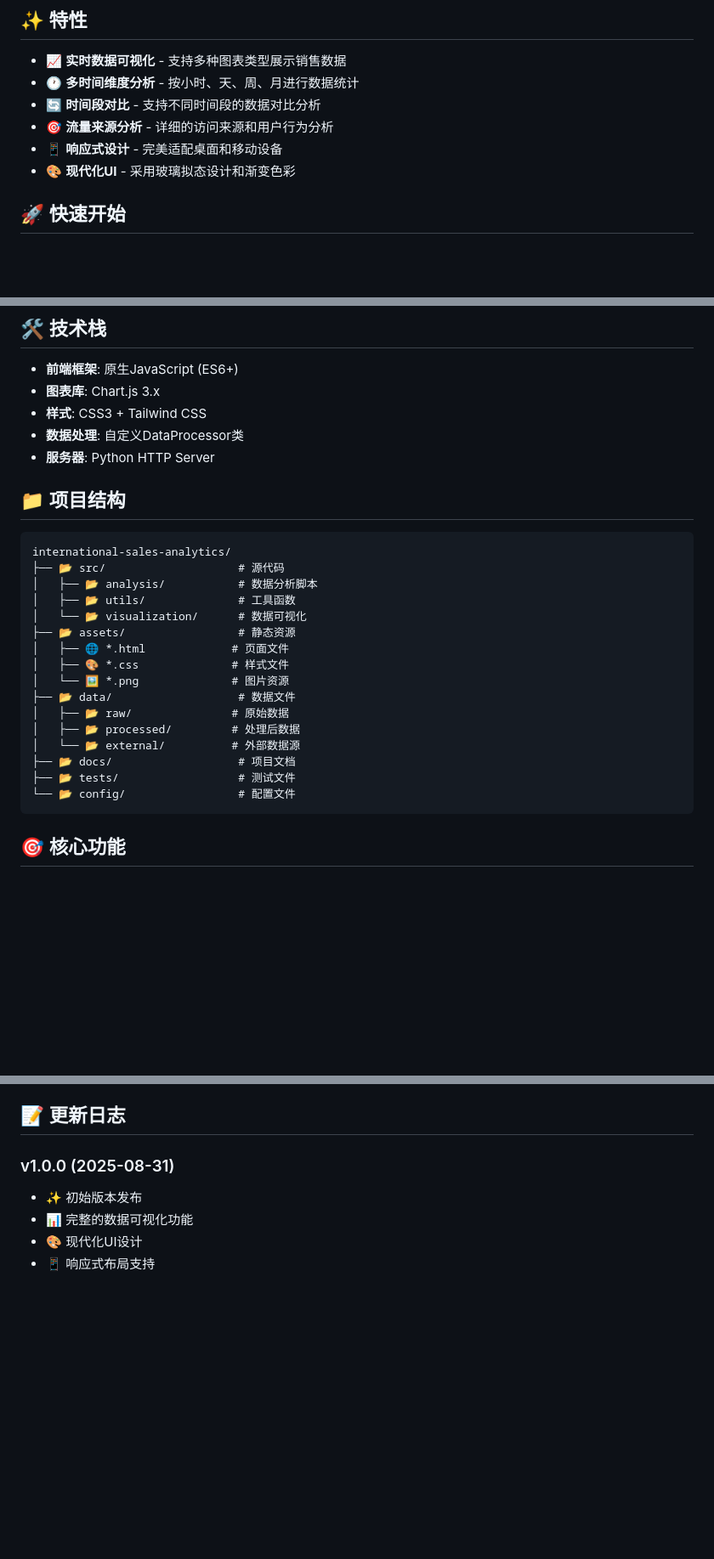
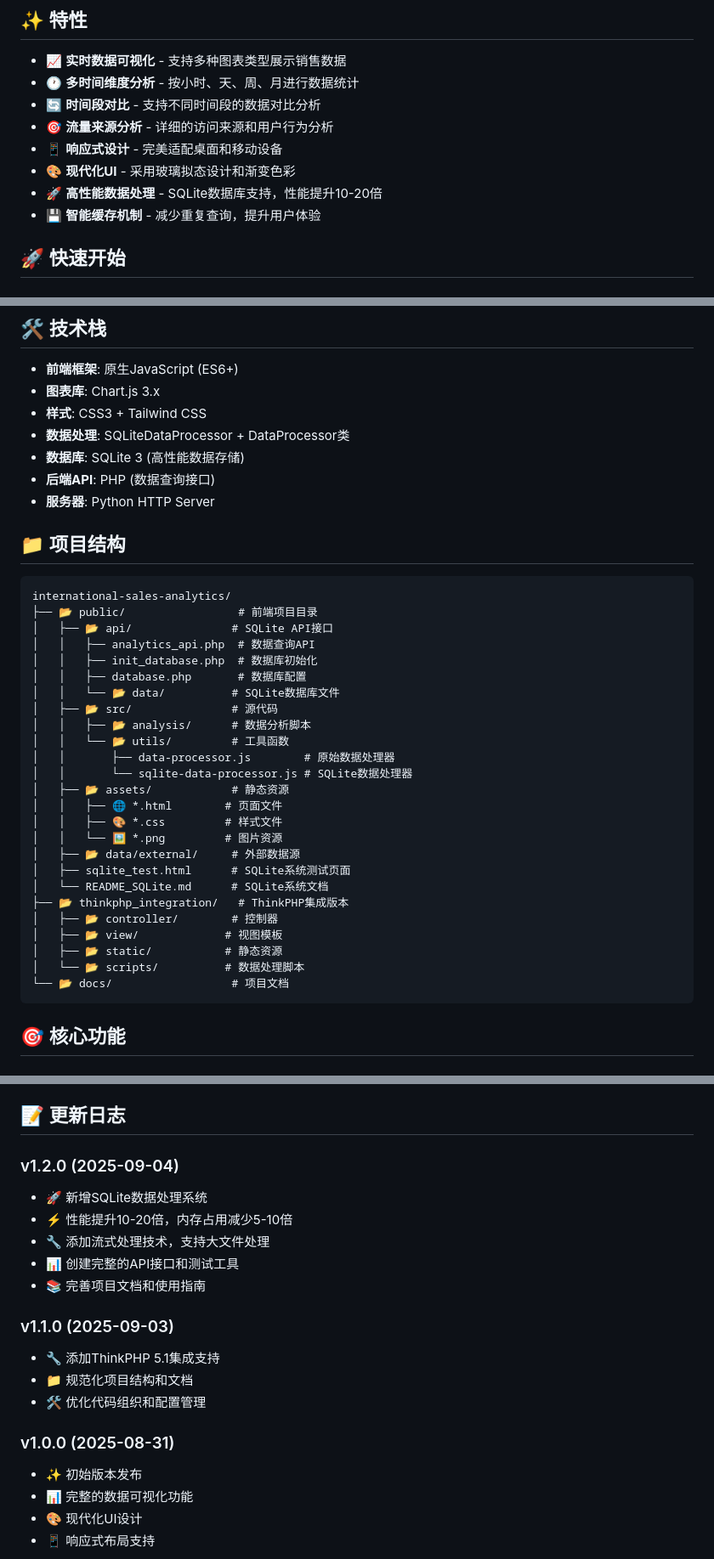
Before and after one commit to lingrany/international-sales-analytics, a Markdown page: README.md, 3 parts joined by grey strips. Shown at 85% size. GitHub-like rendering; blank space fills up the shorter version.

Commit message:
docs: 更新README.md添加SQLite数据处理系统说明
- 在特性部分添加高性能数据处理和智能缓存
- 更新技术栈，包含SQLite和PHP API
- 完善项目结构，展示新的SQLite相关文件
- 新增SQLite数据处理系统专门介绍
- 更新版本日志，记录v1.2.0新功能
- 提供两种数据处理方式的对比说明

````diff
--- a/README.md
+++ b/README.md
@@ -14,6 +14,8 @@
 - 🎯 **流量来源分析** - 详细的访问来源和用户行为分析
 - 📱 **响应式设计** - 完美适配桌面和移动设备
 - 🎨 **现代化UI** - 采用玻璃拟态设计和渐变色彩
+- 🚀 **高性能数据处理** - SQLite数据库支持，性能提升10-20倍
+- 💾 **智能缓存机制** - 减少重复查询，提升用户体验
 
 ## 🚀 快速开始
 
@@ -52,28 +45,39 @@ python start_server.py
 - **前端框架**: 原生JavaScript (ES6+)
 - **图表库**: Chart.js 3.x
 - **样式**: CSS3 + Tailwind CSS
-- **数据处理**: 自定义DataProcessor类
+- **数据处理**: SQLiteDataProcessor + DataProcessor类
+- **数据库**: SQLite 3 (高性能数据存储)
+- **后端API**: PHP (数据查询接口)
 - **服务器**: Python HTTP Server
 
 ## 📁 项目结构
 
 ```
 international-sales-analytics/
-├── 📂 src/                    # 源代码
-│   ├── 📂 analysis/           # 数据分析脚本
-│   ├── 📂 utils/              # 工具函数
-│   └── 📂 visualization/      # 数据可视化
-├── 📂 assets/                 # 静态资源
-│   ├── 🌐 *.html             # 页面文件
-│   ├── 🎨 *.css              # 样式文件
-│   └── 🖼️ *.png              # 图片资源
-├── 📂 data/                   # 数据文件
-│   ├── 📂 raw/               # 原始数据
-│   ├── 📂 processed/         # 处理后数据
-│   └── 📂 external/          # 外部数据源
-├── 📂 docs/                   # 项目文档
-├── 📂 tests/                  # 测试文件
-└── 📂 config/                 # 配置文件
+├── 📂 public/                 # 前端项目目录
+│   ├── 📂 api/               # SQLite API接口
+│   │   ├── analytics_api.php  # 数据查询API
+│   │   ├── init_database.php  # 数据库初始化
+│   │   ├── database.php       # 数据库配置
+│   │   └── 📂 data/          # SQLite数据库文件
+│   ├── 📂 src/               # 源代码
+│   │   ├── 📂 analysis/      # 数据分析脚本
+│   │   └── 📂 utils/         # 工具函数
+│   │       ├── data-processor.js        # 原始数据处理器
+│   │       └── sqlite-data-processor.js # SQLite数据处理器
+│   ├── 📂 assets/            # 静态资源
+│   │   ├── 🌐 *.html        # 页面文件
+│   │   ├── 🎨 *.css         # 样式文件
+│   │   └── 🖼️ *.png         # 图片资源
+│   ├── 📂 data/external/     # 外部数据源
+│   ├── sqlite_test.html      # SQLite系统测试页面
+│   └── README_SQLite.md      # SQLite系统文档
+├── 📂 thinkphp_integration/   # ThinkPHP集成版本
+│   ├── 📂 controller/        # 控制器
+│   ├── 📂 view/             # 视图模板
+│   ├── 📂 static/           # 静态资源
+│   └── 📂 scripts/          # 数据处理脚本
+└── 📂 docs/                  # 项目文档
 ```
 
 ## 🎯 核心功能
@@ -142,6 +182,18 @@ sudo cp -r . /var/www/html/analytics/
 5. 开启 Pull Request
 
 ## 📝 更新日志
+
+### v1.2.0 (2025-09-04)
+- 🚀 新增SQLite数据处理系统
+- ⚡ 性能提升10-20倍，内存占用减少5-10倍
+- 🔧 添加流式处理技术，支持大文件处理
+- 📊 创建完整的API接口和测试工具
+- 📚 完善项目文档和使用指南
+
+### v1.1.0 (2025-09-03)
+- 🔧 添加ThinkPHP 5.1集成支持
+- 📁 规范化项目结构和文档
+- 🛠️ 优化代码组织和配置管理
 
 ### v1.0.0 (2025-08-31)
 - ✨ 初始版本发布
````
Also changed, not shown: other parts of README.md (+36 -9 lines).
